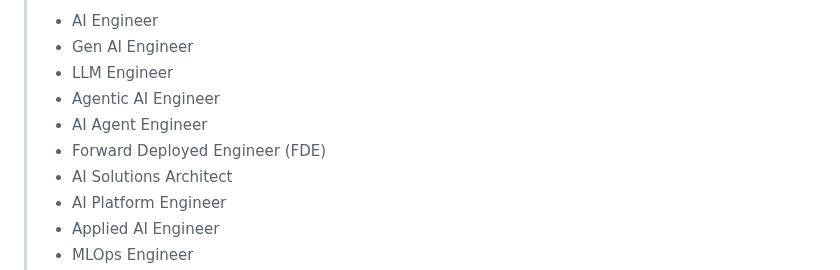
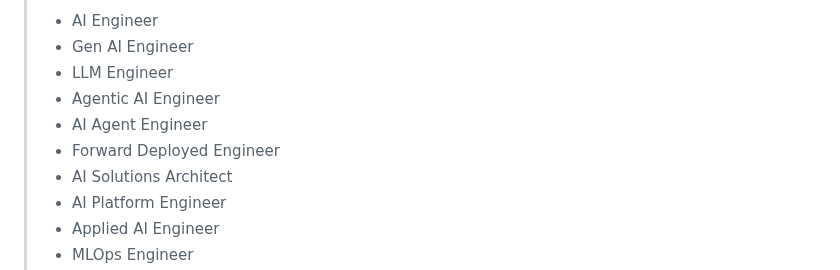
Before and after one commit to ssuvorin/ai-engineering-interview-prep, a Markdown page: README.md, the part around the change. Drawn GitHub-style.

```diff
--- a/README.md
+++ b/README.md
@@ -12,7 +12,7 @@
 > - LLM Engineer
 > - Agentic AI Engineer
 > - AI Agent Engineer
-> - Forward Deployed Engineer (FDE)
+> - Forward Deployed Engineer
 > - AI Solutions Architect
 > - AI Platform Engineer
 > - Applied AI Engineer
```
